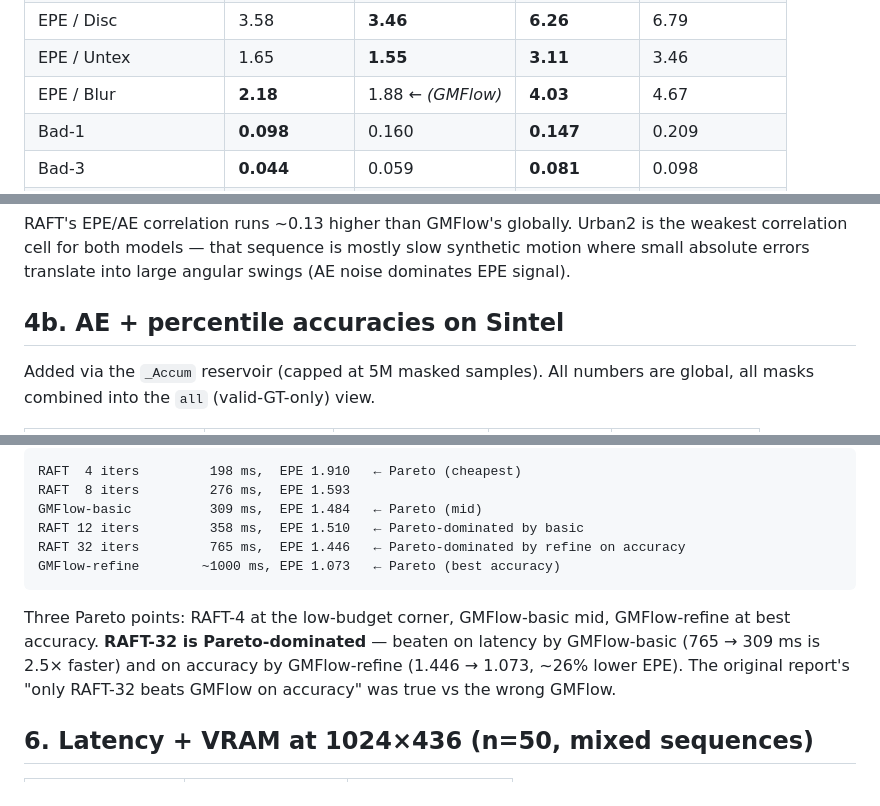
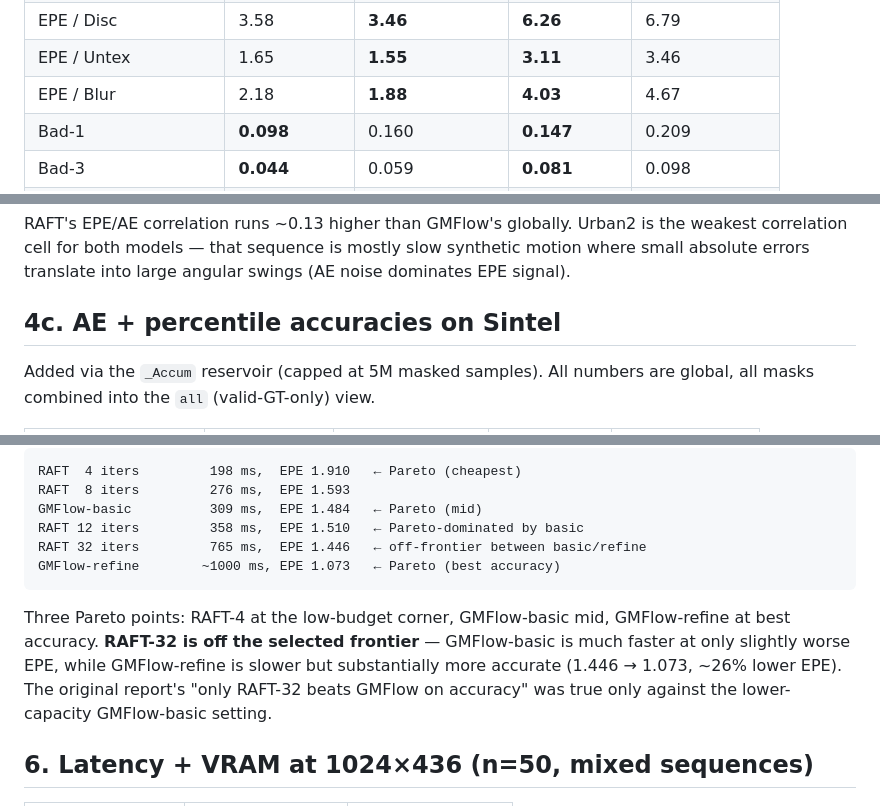
Before and after one commit to NeoAcar/cvflow, a Markdown page: docs/phase1_results.md, 3 parts joined by grey strips. Drawn GitHub-style.

Commit message:
rresults done

````diff
--- a/docs/phase1_results.md
+++ b/docs/phase1_results.md
@@ -60,7 +60,7 @@ Bold = winner.
 | EPE / s60+ | 12.30 | **11.21** | **23.61** | 23.84 |
 | EPE / Disc | 3.58 | **3.46** | **6.26** | 6.79 |
 | EPE / Untex | 1.65 | **1.55** | **3.11** | 3.46 |
-| EPE / Blur | **2.18** | 1.88 ← *(GMFlow)* | **4.03** | 4.67 |
+| EPE / Blur | 2.18 | **1.88** | **4.03** | 4.67 |
 | Bad-1 | **0.098** | 0.160 | **0.147** | 0.209 |
 | Bad-3 | **0.044** | 0.059 | **0.081** | 0.098 |
 | Bad-5 | **0.031** | 0.039 | **0.062** | 0.071 |
@@ -188,7 +188,7 @@ Per-sequence and global Pearson/Spearman between per-pixel EPE and AE on GT-vali
 
 RAFT's EPE/AE correlation runs ~0.13 higher than GMFlow's globally. Urban2 is the weakest correlation cell for both models — that sequence is mostly slow synthetic motion where small absolute errors translate into large angular swings (AE noise dominates EPE signal).
 
-## 4b. AE + percentile accuracies on Sintel
+## 4c. AE + percentile accuracies on Sintel
 
 Added via the `_Accum` reservoir (capped at 5M masked samples). All numbers are global, all masks combined into the `all` (valid-GT-only) view.
 
@@ -223,11 +223,11 @@ RAFT  4 iters         198 ms,  EPE 1.910   ← Pareto (cheapest)
 RAFT  8 iters         276 ms,  EPE 1.593
 GMFlow-basic          309 ms,  EPE 1.484   ← Pareto (mid)
 RAFT 12 iters         358 ms,  EPE 1.510   ← Pareto-dominated by basic
-RAFT 32 iters         765 ms,  EPE 1.446   ← Pareto-dominated by refine on accuracy
+RAFT 32 iters         765 ms,  EPE 1.446   ← off-frontier between basic/refine
 GMFlow-refine        ~1000 ms, EPE 1.073   ← Pareto (best accuracy)
 ```
 
-Three Pareto points: RAFT-4 at the low-budget corner, GMFlow-basic mid, GMFlow-refine at best accuracy. **RAFT-32 is Pareto-dominated** — beaten on latency by GMFlow-basic (765 → 309 ms is 2.5× faster) and on accuracy by GMFlow-refine (1.446 → 1.073, ~26% lower EPE). The original report's "only RAFT-32 beats GMFlow on accuracy" was true vs the wrong GMFlow.
+Three Pareto points: RAFT-4 at the low-budget corner, GMFlow-basic mid, GMFlow-refine at best accuracy. **RAFT-32 is off the selected frontier** — GMFlow-basic is much faster at only slightly worse EPE, while GMFlow-refine is slower but substantially more accurate (1.446 → 1.073, ~26% lower EPE). The original report's "only RAFT-32 beats GMFlow on accuracy" was true only against the lower-capacity GMFlow-basic setting.
 
 ## 6. Latency + VRAM at 1024×436 (n=50, mixed sequences)
 
````
Also changed, not shown: other parts of docs/phase1_results.md (+2 -2 lines).
